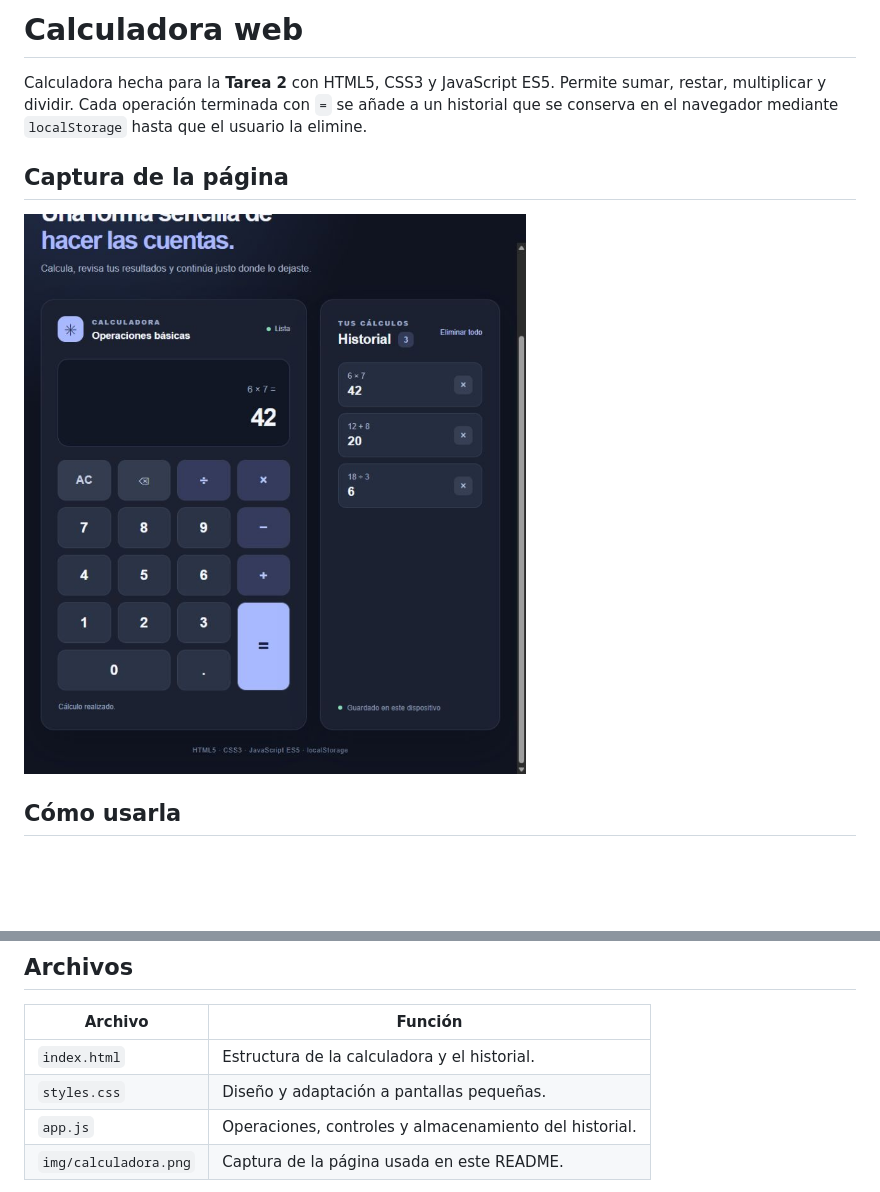
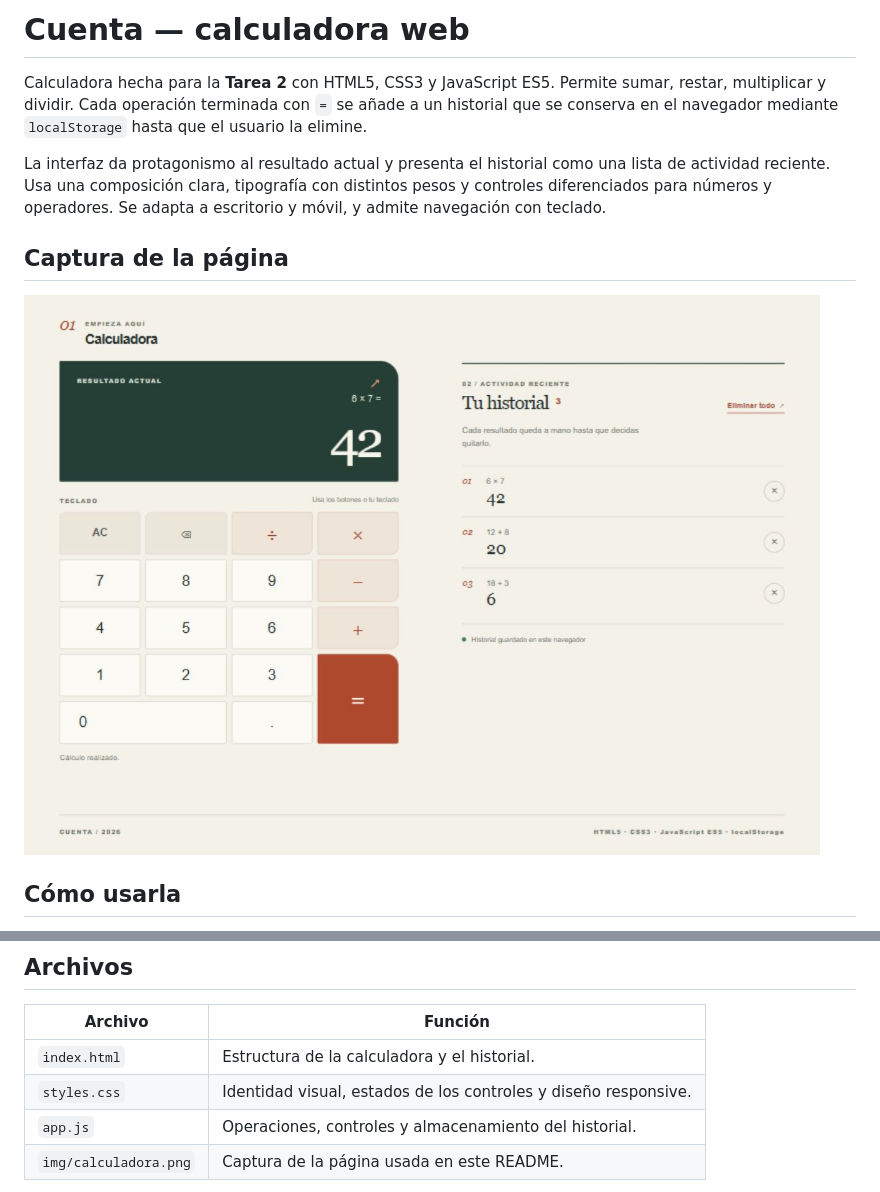
Before and after one commit to maxwelkn/CalculadoraWeb, a Markdown page: README.md, 2 parts joined by grey strips. Rendered like a GitHub page; pictures changed too: img/calculadora.png; blank space fills up the shorter version.

Commit message:
feat: puliendo detalles y actualizando documentacion

```diff
--- a/README.md
+++ b/README.md
@@ -1,6 +1,8 @@
-# Calculadora web
+# Cuenta — calculadora web
 
 Calculadora hecha para la **Tarea 2** con HTML5, CSS3 y JavaScript ES5. Permite sumar, restar, multiplicar y dividir. Cada operación terminada con `=` se añade a un historial que se conserva en el navegador mediante `localStorage` hasta que el usuario la elimine.
 
+La interfaz da protagonismo al resultado actual y presenta el historial como una lista de actividad reciente. Usa una composición clara, tipografía con distintos pesos y controles diferenciados para números y operadores. Se adapta a escritorio y móvil, y admite navegación con teclado.
+
 ## Captura de la página
 
@@ -19,7 +21,7 @@ También funciona con el teclado: números, `+`, `-`, `*`, `/`, punto o coma dec
 | Archivo | Función |
 | --- | --- |
 | `index.html` | Estructura de la calculadora y el historial. |
-| `styles.css` | Diseño y adaptación a pantallas pequeñas. |
+| `styles.css` | Identidad visual, estados de los controles y diseño responsive. |
 | `app.js` | Operaciones, controles y almacenamiento del historial. |
 | `img/calculadora.png` | Captura de la página usada en este README. |
 
```
Also changed, not shown: other parts of README.md (+1 -1 lines), 2 other files.
